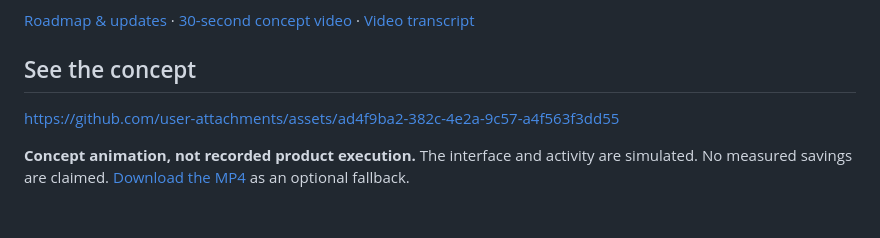
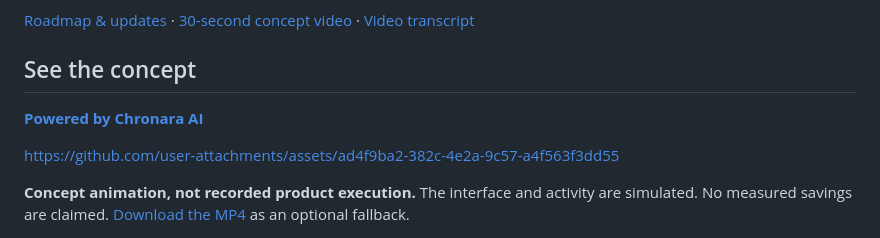
Before and after one commit to CG-8663/switchboard, a Markdown page: README.md, the part around the change. GitHub-like rendering; blank space fills up the shorter version.

Commit message:
docs: credit Chronara AI alongside concept video

```diff
--- a/README.md
+++ b/README.md
@@ -11,6 +11,8 @@ I started Switchboard to get more useful work from the local models, machines an
 [Roadmap & updates](#roadmap) · [30-second concept video](media/switchboard-concept.mp4) · [Video transcript](#demo-transcript)
 
 ## See the concept
+
+**[Powered by Chronara AI](https://chronara.io)**
 
 https://github.com/user-attachments/assets/ad4f9ba2-382c-4e2a-9c57-a4f563f3dd55
 
```
